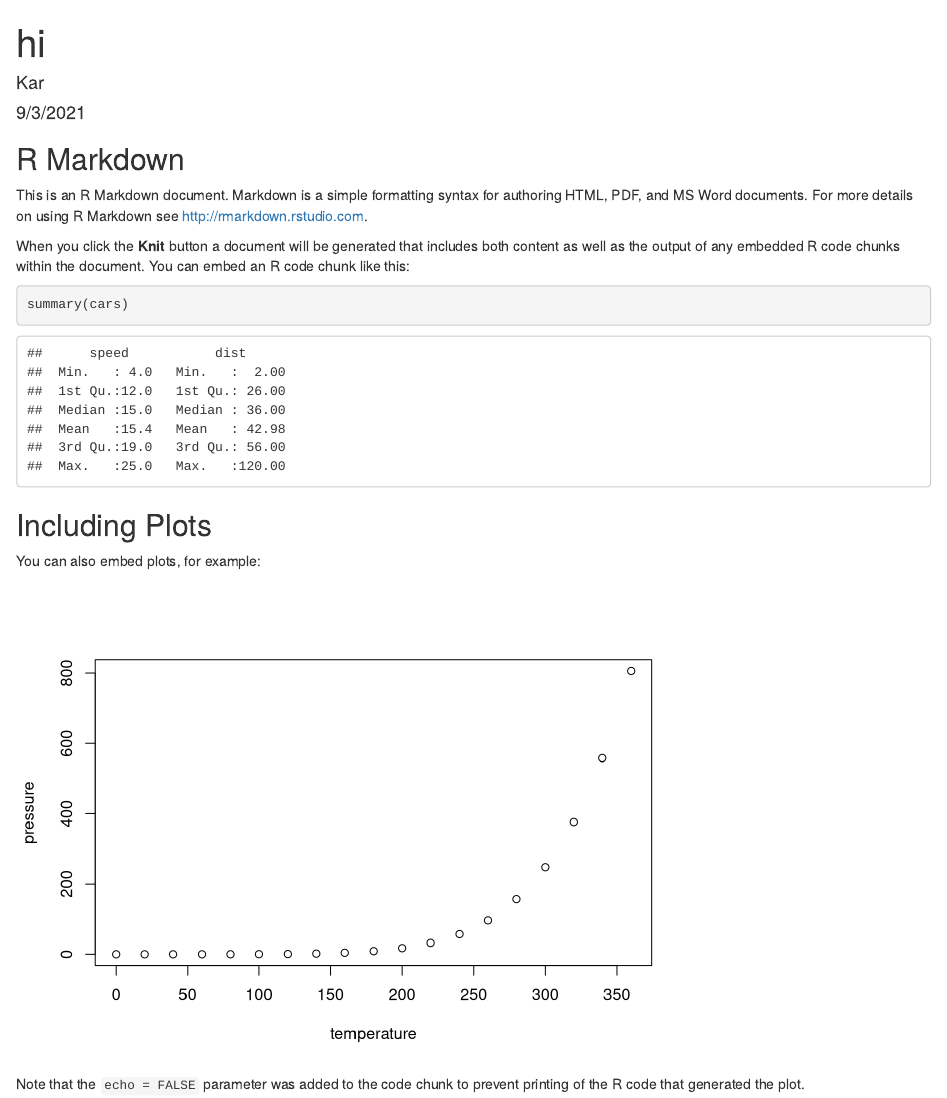
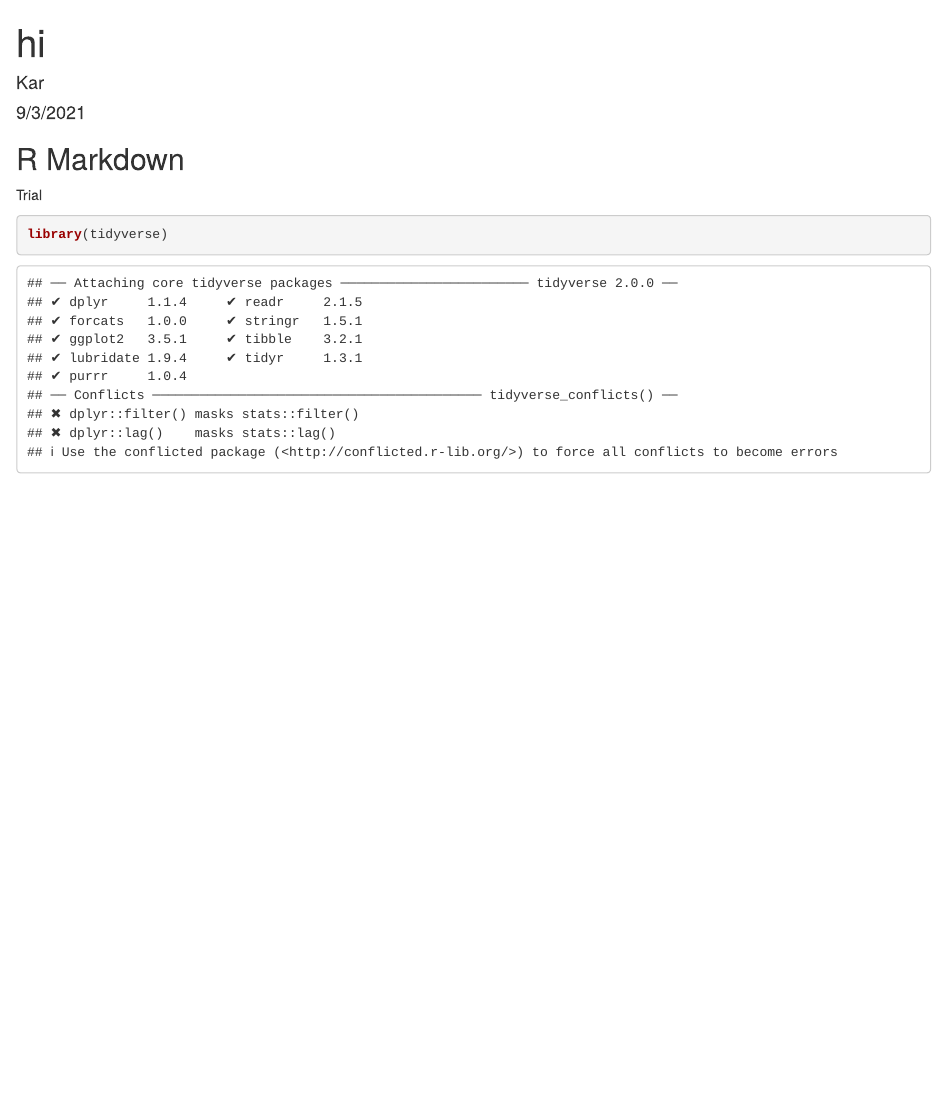
Before and after one commit to KAR-NG/Oats_Variety-Fertilizer_SplitPlot_Field_Experiment, an R Markdown document (test_file.Rmd): the page in a window 1100 px wide, from its top. Rendered offline with R 4.5, knitr and Pandoc, with nearby package versions.

Commit message:
Load tidyverse

````diff
--- a/test_file.Rmd
+++ b/test_file.Rmd
@@ -11,20 +11,8 @@ knitr::opts_chunk$set(echo = TRUE)
 
 ## R Markdown
 
-This is an R Markdown document. Markdown is a simple formatting syntax for authoring HTML, PDF, and MS Word documents. For more details on using R Markdown see <http://rmarkdown.rstudio.com>.
+Trial
 
-When you click the **Knit** button a document will be generated that includes both content as well as the output of any embedded R code chunks within the document. You can embed an R code chunk like this:
-
-```{r cars}
-summary(cars)
+```{r}
+library(tidyverse)
 ```
-
-## Including Plots
-
-You can also embed plots, for example:
-
-```{r pressure, echo=FALSE}
-plot(pressure)
-```
-
-Note that the `echo = FALSE` parameter was added to the code chunk to prevent printing of the R code that generated the plot.
````
